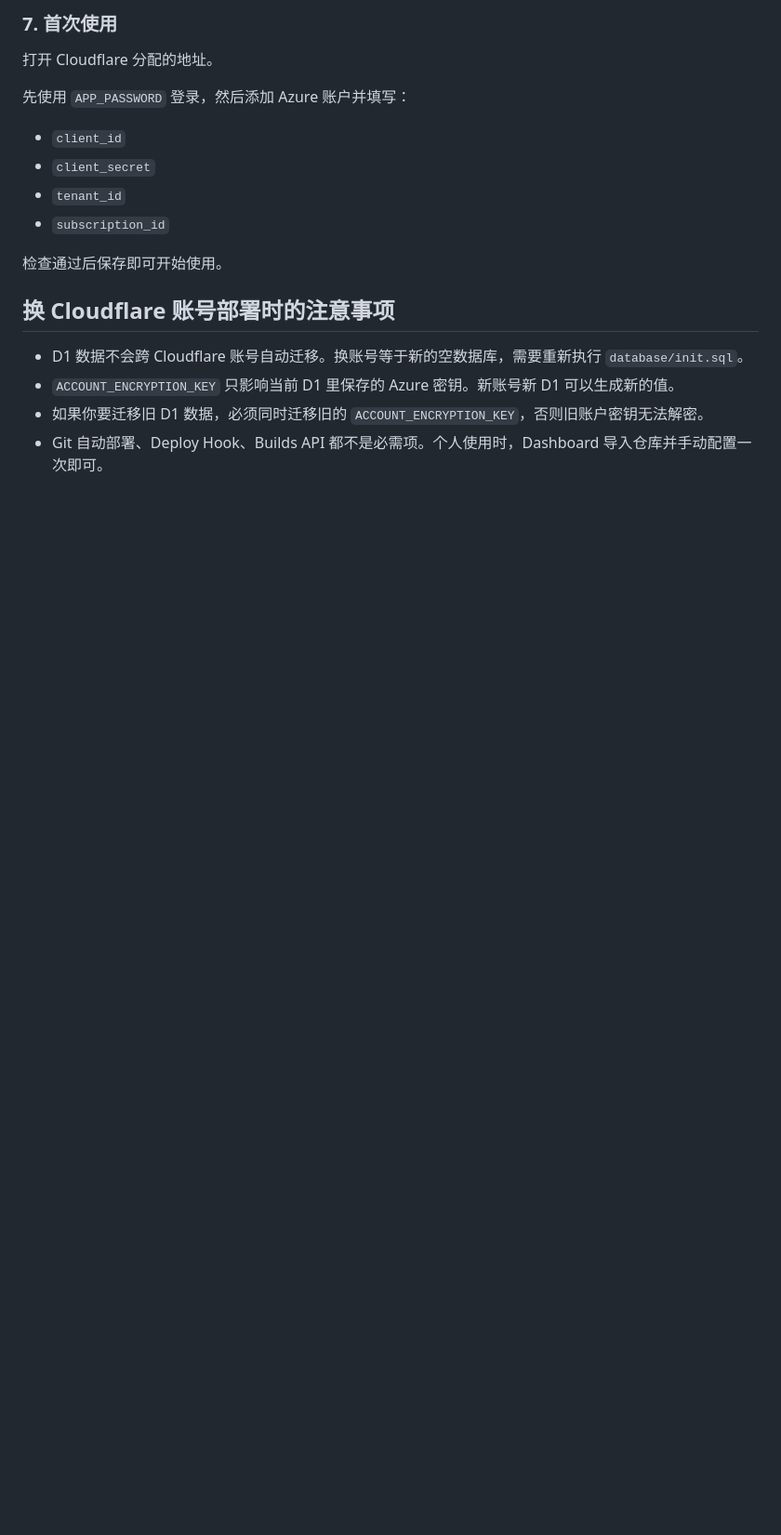
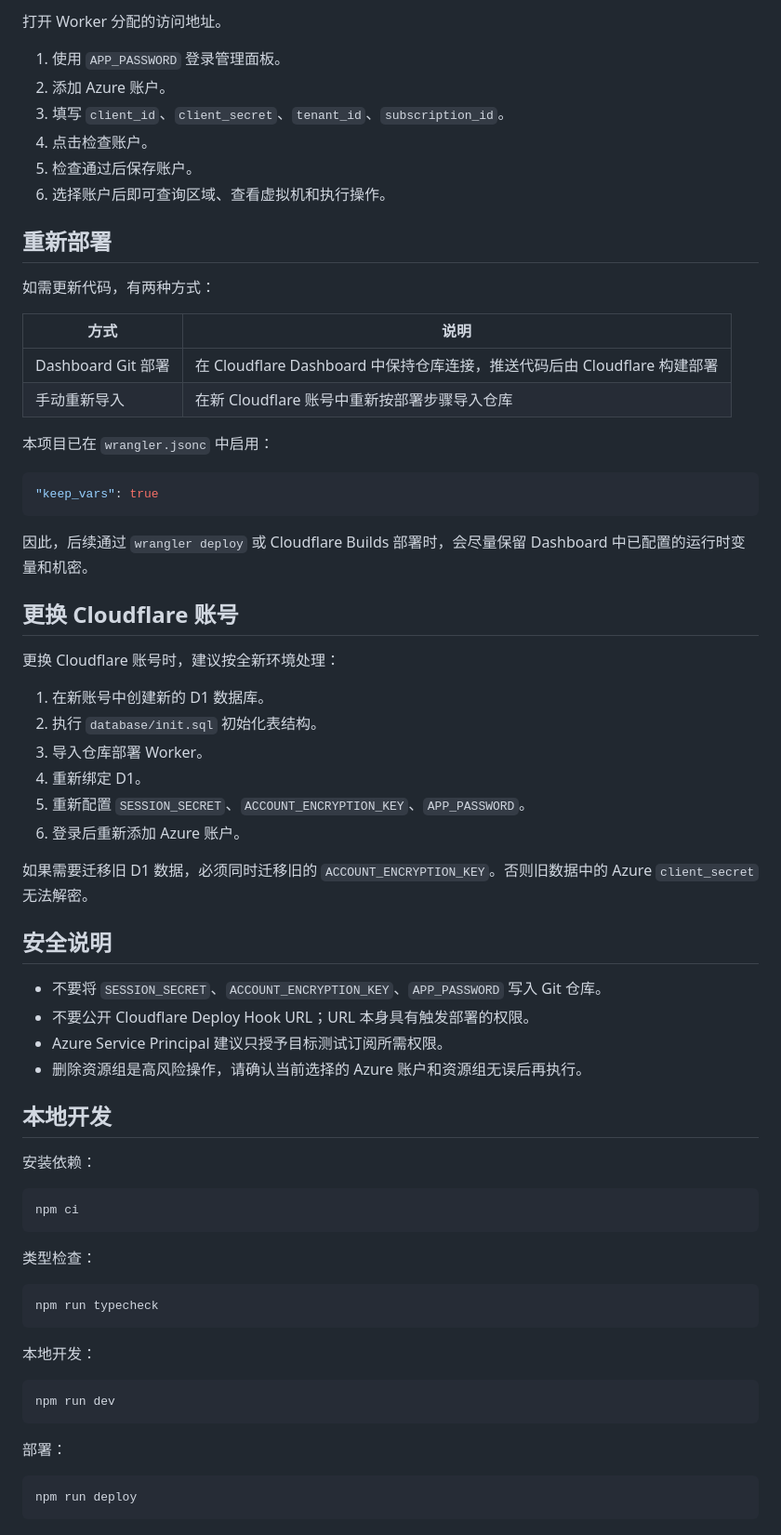
Before and after one commit to axinhouzilaoyue/AzureManager, a Markdown page: README.md, the part around one of its changes. Shown at 93% size. Rendered like a GitHub page; blank space fills up the shorter version.

````diff
--- a/README.md
+++ b/README.md
@@ -142,20 +161,72 @@ node -e "console.log(require('crypto').randomBytes(32).toString('base64url'))"
 
-### 7. 首次使用
+打开 Worker 分配的访问地址。
 
-打开 Cloudflare 分配的地址。
+1. 使用 `APP_PASSWORD` 登录管理面板。
+2. 添加 Azure 账户。
+3. 填写 `client_id`、`client_secret`、`tenant_id`、`subscription_id`。
+4. 点击检查账户。
+5. 检查通过后保存账户。
+6. 选择账户后即可查询区域、查看虚拟机和执行操作。
 
-先使用 `APP_PASSWORD` 登录，然后添加 Azure 账户并填写：
+## 重新部署
 
-- `client_id`
-- `client_secret`
-- `tenant_id`
-- `subscription_id`
+如需更新代码，有两种方式：
 
-检查通过后保存即可开始使用。
+| 方式 | 说明 |
+| --- | --- |
+| Dashboard Git 部署 | 在 Cloudflare Dashboard 中保持仓库连接，推送代码后由 Cloudflare 构建部署 |
+| 手动重新导入 | 在新 Cloudflare 账号中重新按部署步骤导入仓库 |
 
-## 换 Cloudflare 账号部署时的注意事项
+本项目已在 `wrangler.jsonc` 中启用：
 
-- D1 数据不会跨 Cloudflare 账号自动迁移。换账号等于新的空数据库，需要重新执行 `database/init.sql`。
-- `ACCOUNT_ENCRYPTION_KEY` 只影响当前 D1 里保存的 Azure 密钥。新账号新 D1 可以生成新的值。
-- 如果你要迁移旧 D1 数据，必须同时迁移旧的 `ACCOUNT_ENCRYPTION_KEY`，否则旧账户密钥无法解密。
-- Git 自动部署、Deploy Hook、Builds API 都不是必需项。个人使用时，Dashboard 导入仓库并手动配置一次即可。
+```jsonc
+"keep_vars": true
+```
+
+因此，后续通过 `wrangler deploy` 或 Cloudflare Builds 部署时，会尽量保留 Dashboard 中已配置的运行时变量和机密。
+
+## 更换 Cloudflare 账号
+
+更换 Cloudflare 账号时，建议按全新环境处理：
+
+1. 在新账号中创建新的 D1 数据库。
+2. 执行 `database/init.sql` 初始化表结构。
+3. 导入仓库部署 Worker。
+4. 重新绑定 D1。
+5. 重新配置 `SESSION_SECRET`、`ACCOUNT_ENCRYPTION_KEY`、`APP_PASSWORD`。
+6. 登录后重新添加 Azure 账户。
+
+如果需要迁移旧 D1 数据，必须同时迁移旧的 `ACCOUNT_ENCRYPTION_KEY`。否则旧数据中的 Azure `client_secret` 无法解密。
+
+## 安全说明
+
+- 不要将 `SESSION_SECRET`、`ACCOUNT_ENCRYPTION_KEY`、`APP_PASSWORD` 写入 Git 仓库。
+- 不要公开 Cloudflare Deploy Hook URL；URL 本身具有触发部署的权限。
+- Azure Service Principal 建议只授予目标测试订阅所需权限。
+- 删除资源组是高风险操作，请确认当前选择的 Azure 账户和资源组无误后再执行。
+
+## 本地开发
+
+安装依赖：
+
+```bash
+npm ci
+```
+
+类型检查：
+
+```bash
+npm run typecheck
+```
+
+本地开发：
+
+```bash
+npm run dev
+```
+
+部署：
+
+```bash
+npm run deploy
+```
````
Also changed, not shown: other parts of README.md (+93 -74 lines).
